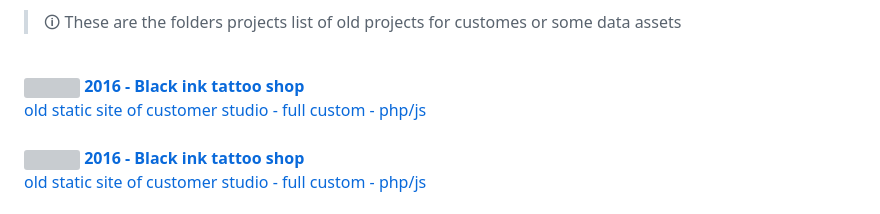
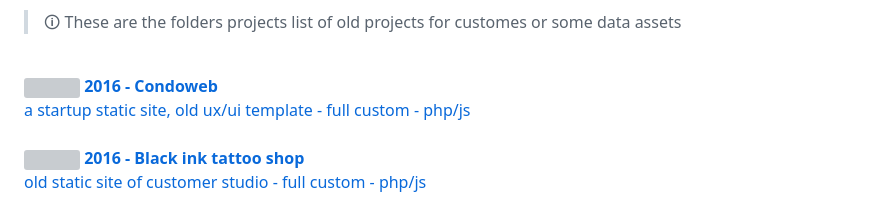
Before and after one commit to berto-dev/berto-dev, a Markdown page: readme.md, the part around the change. GitHub-like rendering; grey boxes are pictures that could not be loaded.

```diff
--- a/readme.md
+++ b/readme.md
@@ -121,8 +121,8 @@ Folders and old closed projects:
 
 <a href="https://github.com/condoweb" target="_blank">
     <img src="https://avatars.githubusercontent.com/u/177073608?s=200&v=4" size="50" height="50" width="50" align="left">
-    <b>2016 - Black ink tattoo shop</b><br>
-    old static site of customer studio - full custom - php/js
+    <b>2016 - Condoweb</b><br>
+    a startup static site, old ux/ui template - full custom - php/js
 </a>
 <br><br>
 <a href="https://github.com/black-ink-tattoo" target="_blank">
```
